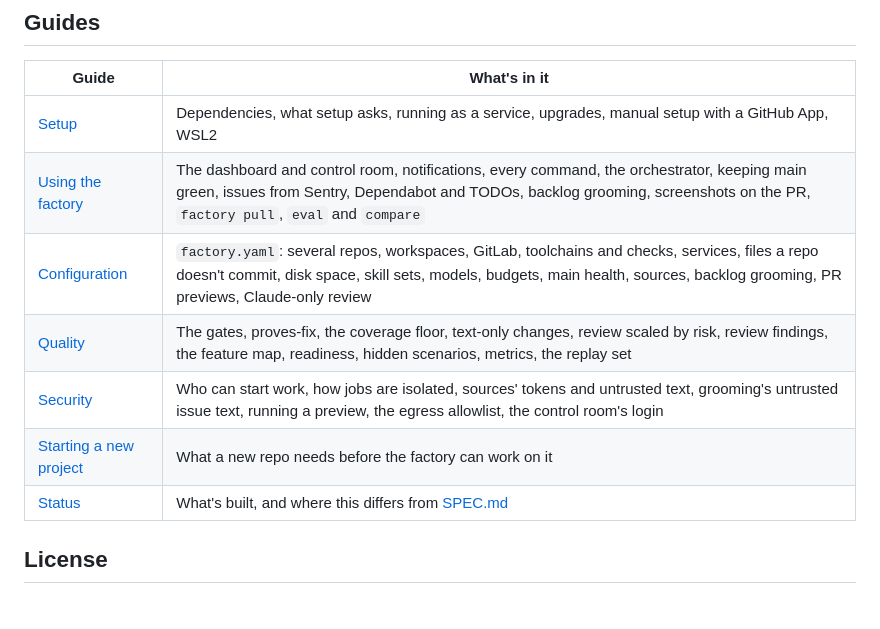
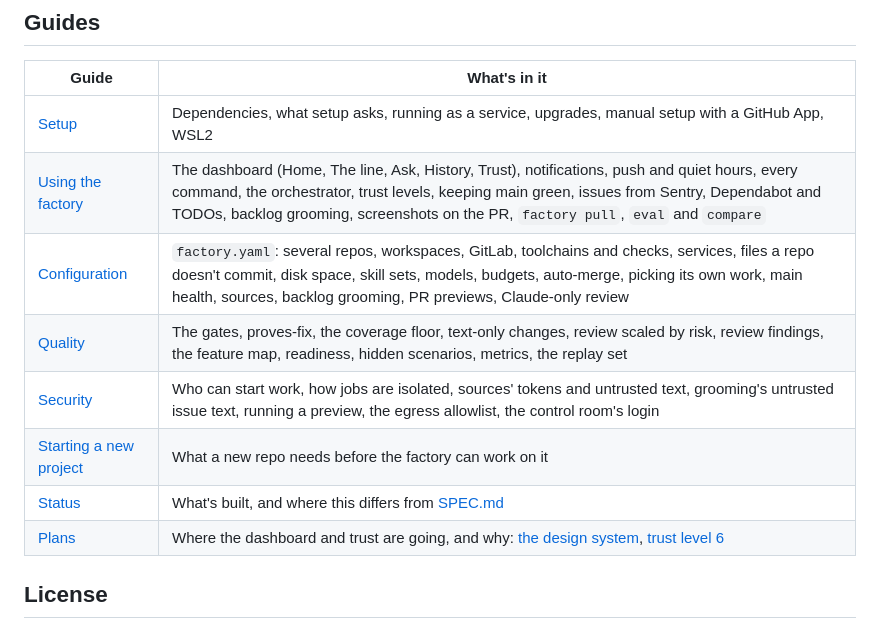
Before and after one commit to claptimes5/factory, a Markdown page: README.md, the part around one of its changes. Drawn GitHub-style.

```diff
--- a/README.md
+++ b/README.md
@@ -122,12 +140,13 @@ file issues and you choose which ones to build. See
 | Guide | What's in it |
 | --- | --- |
 | [Setup](docs/setup.md) | Dependencies, what setup asks, running as a service, upgrades, manual setup with a GitHub App, WSL2 |
-| [Using the factory](docs/using.md) | The dashboard and control room, notifications, every command, the orchestrator, keeping main green, issues from Sentry, Dependabot and TODOs, backlog grooming, screenshots on the PR, `factory pull`, `eval` and `compare` |
-| [Configuration](docs/configuration.md) | `factory.yaml`: several repos, workspaces, GitLab, toolchains and checks, services, files a repo doesn't commit, disk space, skill sets, models, budgets, main health, sources, backlog grooming, PR previews, Claude-only review |
+| [Using the factory](docs/using.md) | The dashboard (Home, The line, Ask, History, Trust), notifications, push and quiet hours, every command, the orchestrator, trust levels, keeping main green, issues from Sentry, Dependabot and TODOs, backlog grooming, screenshots on the PR, `factory pull`, `eval` and `compare` |
+| [Configuration](docs/configuration.md) | `factory.yaml`: several repos, workspaces, GitLab, toolchains and checks, services, files a repo doesn't commit, disk space, skill sets, models, budgets, auto-merge, picking its own work, main health, sources, backlog grooming, PR previews, Claude-only review |
 | [Quality](docs/quality.md) | The gates, proves-fix, the coverage floor, text-only changes, review scaled by risk, review findings, the feature map, readiness, hidden scenarios, metrics, the replay set |
 | [Security](docs/security.md) | Who can start work, how jobs are isolated, sources' tokens and untrusted text, grooming's untrusted issue text, running a preview, the egress allowlist, the control room's login |
 | [Starting a new project](docs/new-project.md) | What a new repo needs before the factory can work on it |
 | [Status](docs/status.md) | What's built, and where this differs from [SPEC.md](SPEC.md) |
+| [Plans](docs/plans/) | Where the dashboard and trust are going, and why: [the design system](docs/plans/design-system.md), [trust level 6](docs/plans/trust-level-6.md) |
 
 ## License
 
```
Also changed, not shown: other parts of README.md (+32 -14 lines).
